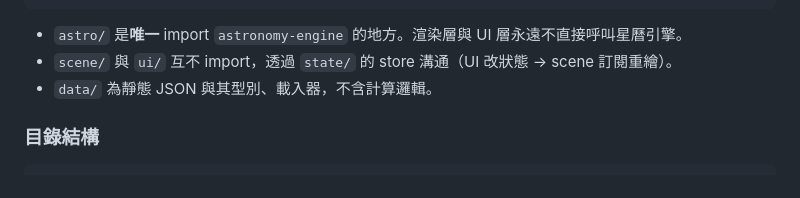
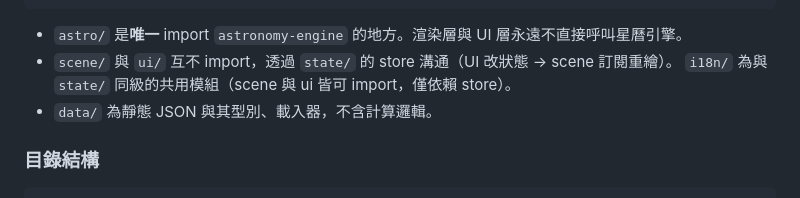
Before and after one commit to yoshimoto-ri/digital-armillary, a Markdown page: ARCHITECTURE.md, the part around the change. Rendered like a GitHub page.

Commit message:
docs: ARCHITECTURE 註明 i18n 為共用模組
Co-Authored-By: Claude Sonnet 5.5 <noreply@anthropic.com>
Claude-Session: https://claude.ai/code/session_011RtVaDJAWxmTcfYFmWaU1p

````diff
--- a/ARCHITECTURE.md
+++ b/ARCHITECTURE.md
@@ -41,7 +41,7 @@
 ```
 
 - `astro/` 是**唯一** import `astronomy-engine` 的地方。渲染層與 UI 層永遠不直接呼叫星曆引擎。
-- `scene/` 與 `ui/` 互不 import，透過 `state/` 的 store 溝通（UI 改狀態 → scene 訂閱重繪）。
+- `scene/` 與 `ui/` 互不 import，透過 `state/` 的 store 溝通（UI 改狀態 → scene 訂閱重繪）。 `i18n/` 為與 `state/` 同級的共用模組（scene 與 ui 皆可 import，僅依賴 store）。
 - `data/` 為靜態 JSON 與其型別、載入器，不含計算邏輯。
 
 ### 目錄結構
````
